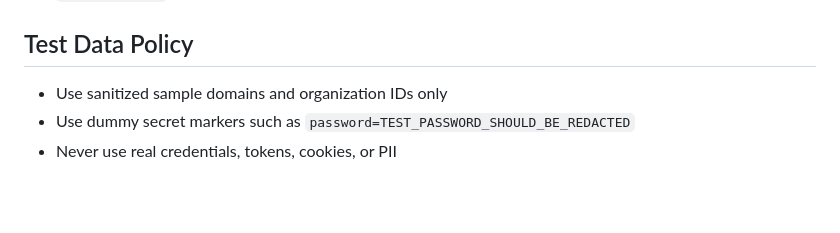
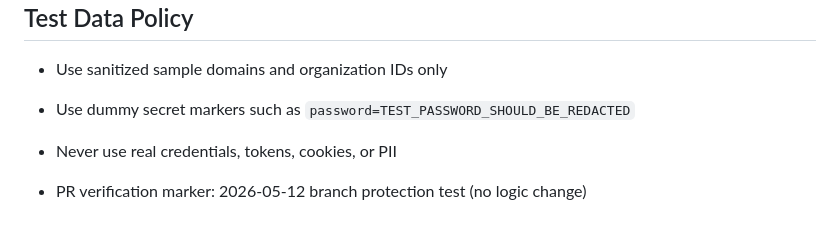
Before and after one commit to URAII/IncidentDashboard, a Markdown page: TESTING.md, the part around the change. Rendered like a GitHub page; blank space fills up the shorter version.

Commit message:
docs: add branch protection verification marker (#1)
Co-authored-by: Suthirak Songka <mmdx@MMDX-MacBook.local>

```diff
--- a/TESTING.md
+++ b/TESTING.md
@@ -202,3 +202,5 @@ tests/
 - Use sanitized sample domains and organization IDs only
 - Use dummy secret markers such as `password=TEST_PASSWORD_SHOULD_BE_REDACTED`
 - Never use real credentials, tokens, cookies, or PII
+
+- PR verification marker: 2026-05-12 branch protection test (no logic change)
```
